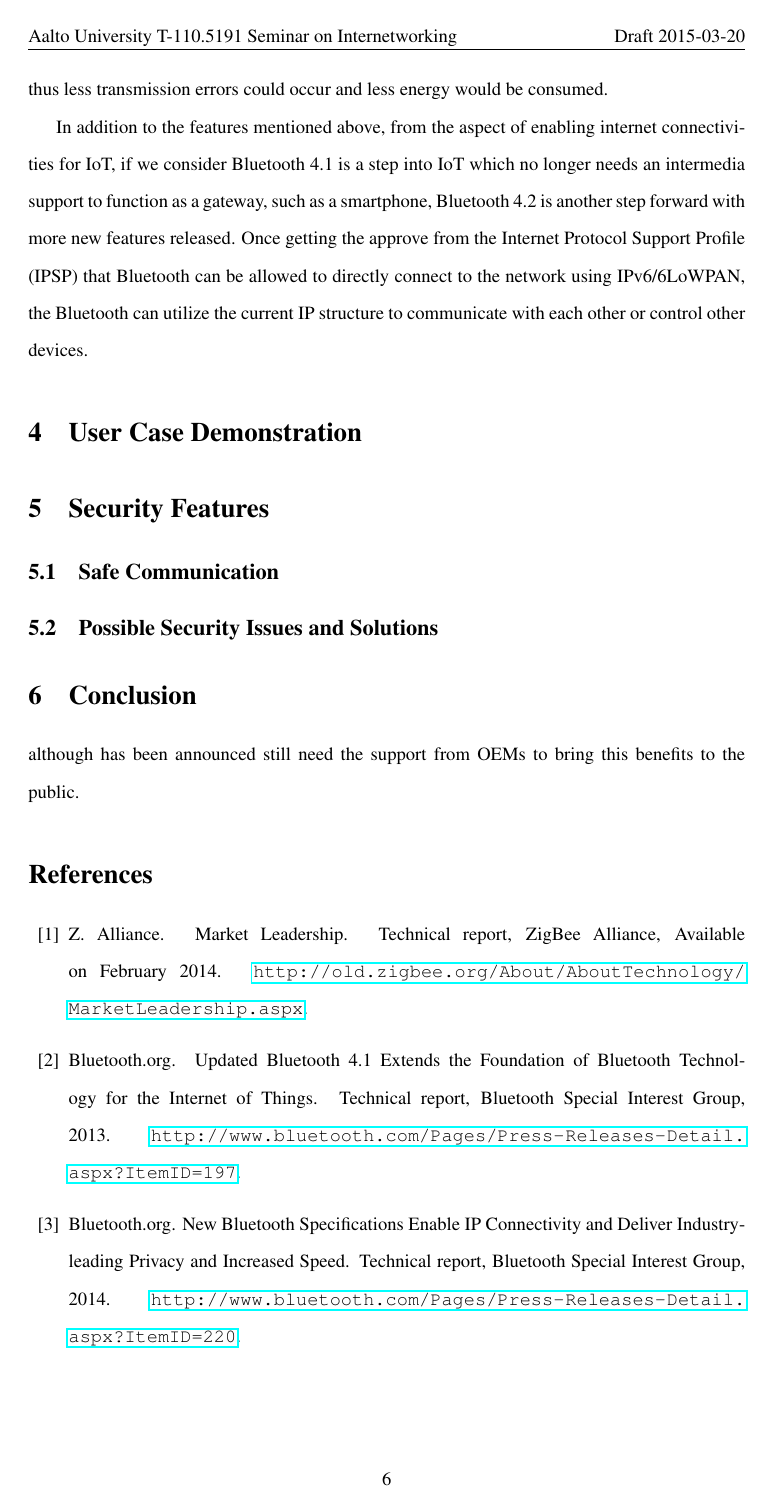
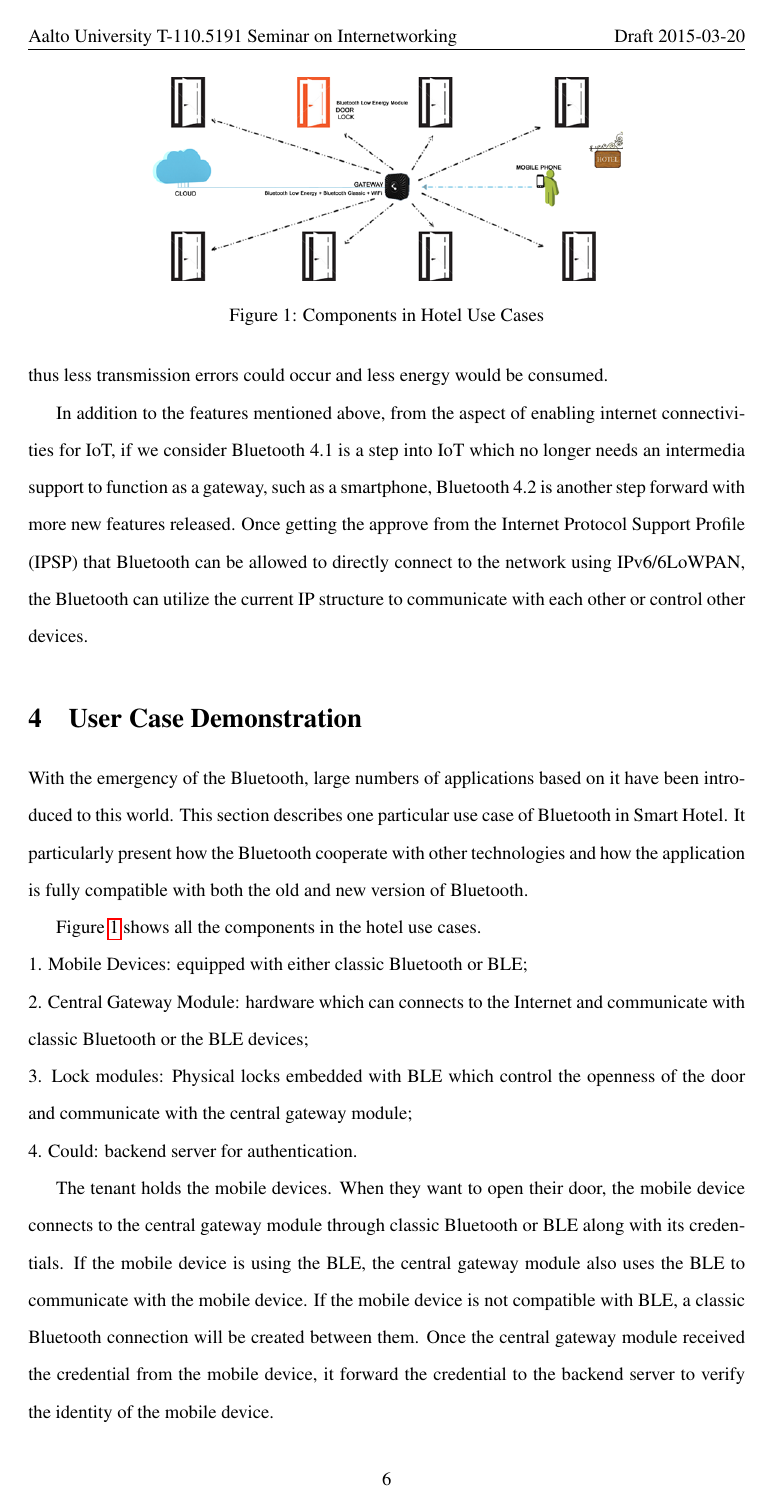
Before and after one commit to sheepray/seminar_in_internetworking, LaTeX slides (seminar-template/seminar-paper.tex): page 6 of 7 before the commit and page 6 of 8 after it. Compiled offline with pdfLaTeX.

Commit message:
Finished partial of the use case demonstration

```diff
--- a/seminar-template/seminar-paper.tex
+++ b/seminar-template/seminar-paper.tex
@@ -110,8 +110,22 @@ Another exciting feature in Bluetooth 4.1 is its enhanced transmission rate with
 In addition to the features mentioned above, from the aspect of enabling internet connectivities for IoT, if we consider Bluetooth 4.1 is a step into IoT which no longer needs an intermedia support to function as a gateway, such as a smartphone, Bluetooth 4.2 is another step forward with more new features released. Once getting the approve from the Internet Protocol Support Profile (IPSP) that Bluetooth can be allowed to directly connect to the network using IPv6/6LoWPAN, the Bluetooth can utilize the current IP structure to communicate with each other or control other devices.
 %============================================================
 \section{User Case Demonstration}
+With the emergency of the Bluetooth, large numbers of applications based on it have been introduced to this world. This section describes one particular use case of Bluetooth in Smart Hotel. It particularly present how  the Bluetooth cooperate with other technologies and how the application is fully compatible with both the old and new version of Bluetooth.
 
+\begin{figure}
+\centering
+\includegraphics[width=3.5in]{figures/use_case.png}
+\caption{Components in Hotel Use Cases}
+\label{use case}
+\end{figure}
 
+Figure \ref{use case} shows all the components in the hotel use cases.
+\\1. Mobile Devices: equipped with either classic Bluetooth or BLE;
+\\2. Central Gateway Module: hardware which can connects to the Internet and communicate with classic Bluetooth or the BLE devices;
+\\3. Lock modules: Physical locks embedded with BLE which control the openness of the door and communicate with the central gateway module;
+\\4. Could: backend server for authentication.
+
+The tenant holds the mobile devices. When they want to open their door, the mobile device connects to the central gateway module through classic Bluetooth or BLE along with its credentials. If the mobile device is using the BLE, the central gateway module also uses the BLE to communicate with the mobile device. If the mobile device is not compatible with BLE, a classic Bluetooth connection will be created between them. Once the central gateway module received the credential from the mobile device, it forward the credential to the backend server to verify the identity of the mobile device.
 %============================================================
 \section{Security Features}
 
```
Also changed, not shown: seminar-template/figures/use_case.png (added), seminar-template/seminar-paper.pdf, 3 other files.
